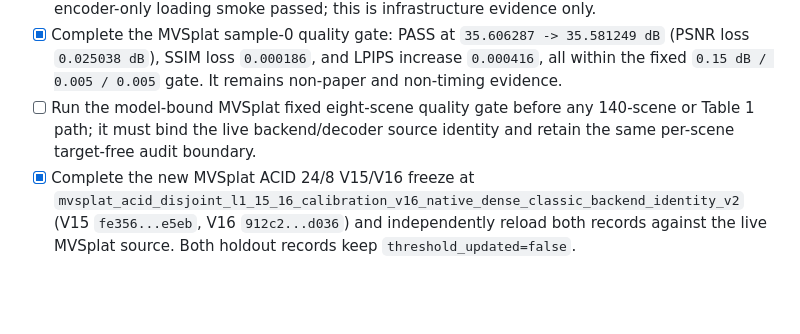
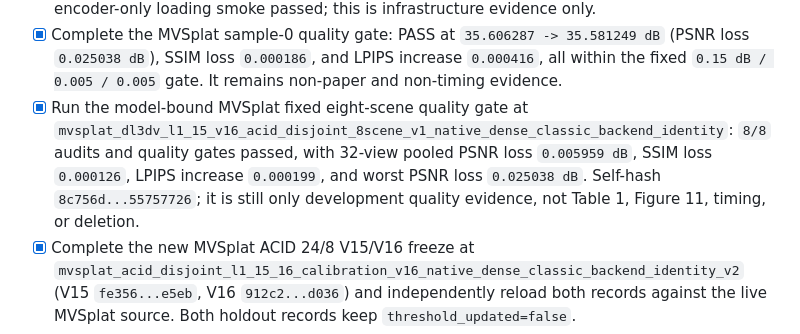
Before and after one commit to MAdrid1011/SCARF, a Markdown page: CHECKLIST.md, the part around the change. Drawn GitHub-style; blank space fills up the shorter version.

```diff
--- a/CHECKLIST.md
+++ b/CHECKLIST.md
@@ -102,9 +102,12 @@
   `35.606287 -> 35.581249 dB` (PSNR loss `0.025038 dB`), SSIM loss
   `0.000186`, and LPIPS increase `0.000416`, all within the fixed
   `0.15 dB / 0.005 / 0.005` gate. It remains non-paper and non-timing evidence.
-- [ ] Run the model-bound MVSplat fixed eight-scene quality gate before any
-  140-scene or Table 1 path; it must bind the live backend/decoder source
-  identity and retain the same per-scene target-free audit boundary.
+- [x] Run the model-bound MVSplat fixed eight-scene quality gate at
+  `mvsplat_dl3dv_l1_15_v16_acid_disjoint_8scene_v1_native_dense_classic_backend_identity`:
+  `8/8` audits and quality gates passed, with 32-view pooled PSNR loss
+  `0.005959 dB`, SSIM loss `0.000126`, LPIPS increase `0.000199`, and worst
+  PSNR loss `0.025038 dB`. Self-hash `8c756d...55757726`; it is still only
+  development quality evidence, not Table 1, Figure 11, timing, or deletion.
 - [x] Complete the new MVSplat ACID 24/8 V15/V16 freeze at
   `mvsplat_acid_disjoint_l1_15_16_calibration_v16_native_dense_classic_backend_identity_v2`
   (V15 `fe356...e5eb`, V16 `912c2...d036`) and independently reload both
```
Also changed, not shown: PLAN.md (+9 -0 lines).
